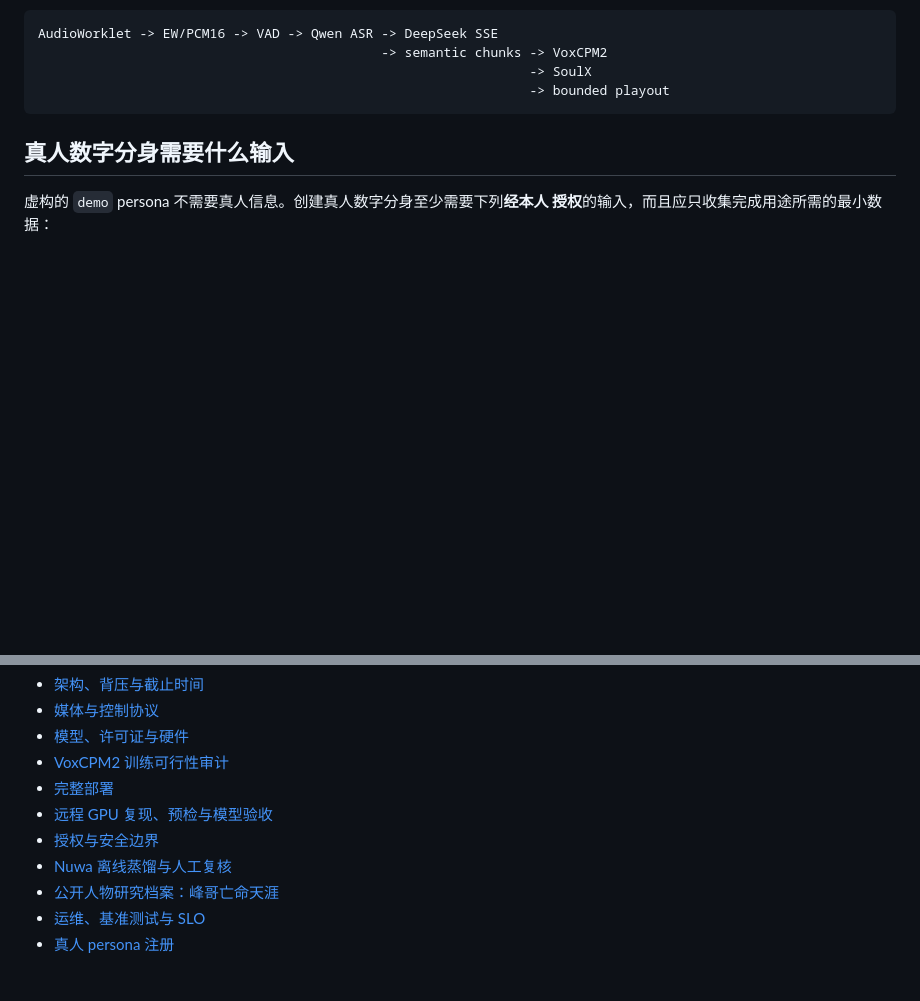
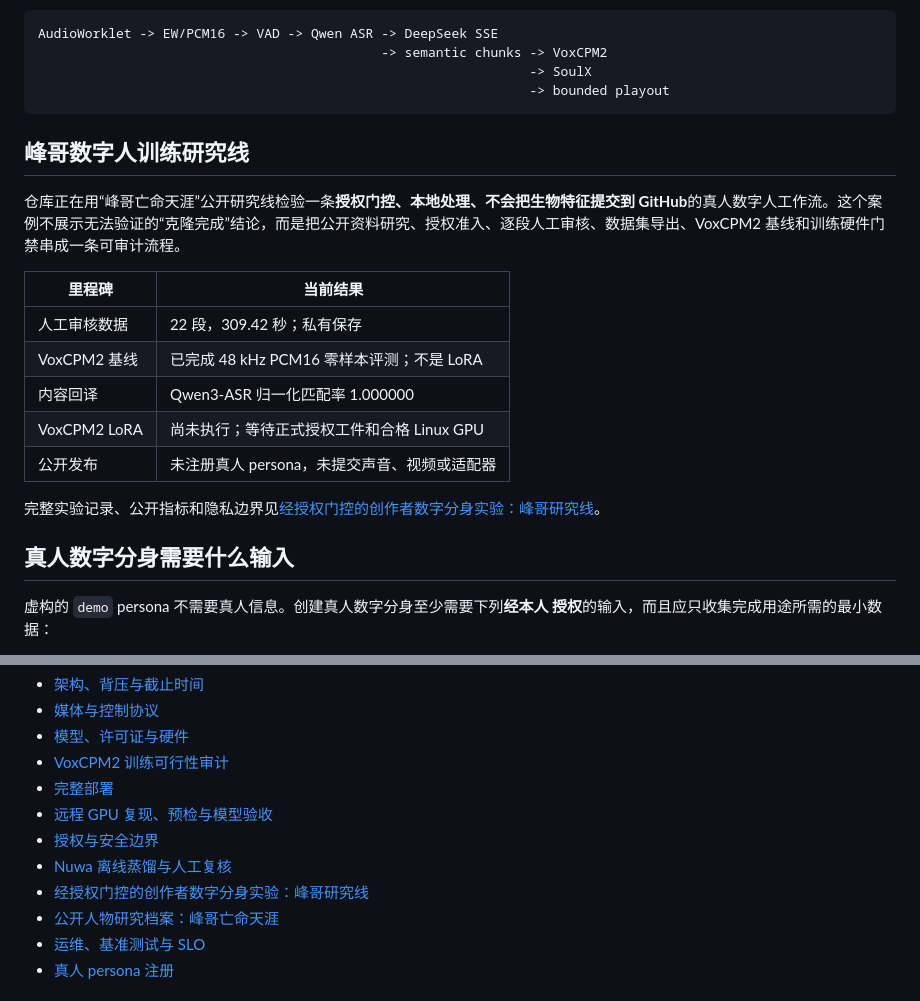
Before and after one commit to Linxiushen/evoagent-os, a Markdown page: README.md, 2 parts joined by grey strips. GitHub-like rendering; blank space fills up the shorter version.

Commit message:
docs: add consent-gated Fengge research case study

````diff
--- a/README.md
+++ b/README.md
@@ -37,6 +37,20 @@ AudioWorklet -> EW/PCM16 -> VAD -> Qwen ASR -> DeepSeek SSE
                                                                -> SoulX
                                                                -> bounded playout
 ```
+
+## 峰哥数字人训练研究线
+
+仓库正在用“峰哥亡命天涯”公开研究线检验一条**授权门控、本地处理、不会把生物特征提交到 GitHub**的真人数字人工作流。这个案例不展示无法验证的“克隆完成”结论，而是把公开资料研究、授权准入、逐段人工审核、数据集导出、VoxCPM2 基线和训练硬件门禁串成一条可审计流程。
+
+| 里程碑 | 当前结果 |
+|---|---|
+| 人工审核数据 | 22 段，309.42 秒；私有保存 |
+| VoxCPM2 基线 | 已完成 48 kHz PCM16 零样本评测；不是 LoRA |
+| 内容回译 | Qwen3-ASR 归一化匹配率 1.000000 |
+| VoxCPM2 LoRA | 尚未执行；等待正式授权工件和合格 Linux GPU |
+| 公开发布 | 未注册真人 persona，未提交声音、视频或适配器 |
+
+完整实验记录、公开指标和隐私边界见[经授权门控的创作者数字分身实验：峰哥研究线](docs/FENGGE_DIGITAL_TWIN_LAB.md)。
 
 ## 真人数字分身需要什么输入
 
@@ -178,6 +192,7 @@ $env:ECHOWEAVE_ACCESS_TOKEN = "<staging-token>"
 - [远程 GPU 复现、预检与模型验收](gpu_worker_pack/README.md)
 - [授权与安全边界](docs/SECURITY.md)
 - [Nuwa 离线蒸馏与人工复核](docs/NUWA_WORKFLOW.md)
+- [经授权门控的创作者数字分身实验：峰哥研究线](docs/FENGGE_DIGITAL_TWIN_LAB.md)
 - [公开人物研究档案：峰哥亡命天涯](docs/research/fengge-wangmingtianya-public-profile.md)
 - [运维、基准测试与 SLO](docs/OPERATIONS.md)
 - [真人 persona 注册](personas/README.md)
````
Also changed, not shown: docs/FENGGE_DIGITAL_TWIN_LAB.md (added, +72 -0 lines), docs/research/fengge-wangmingtianya-public-profile.md (+7 -3 lines).
